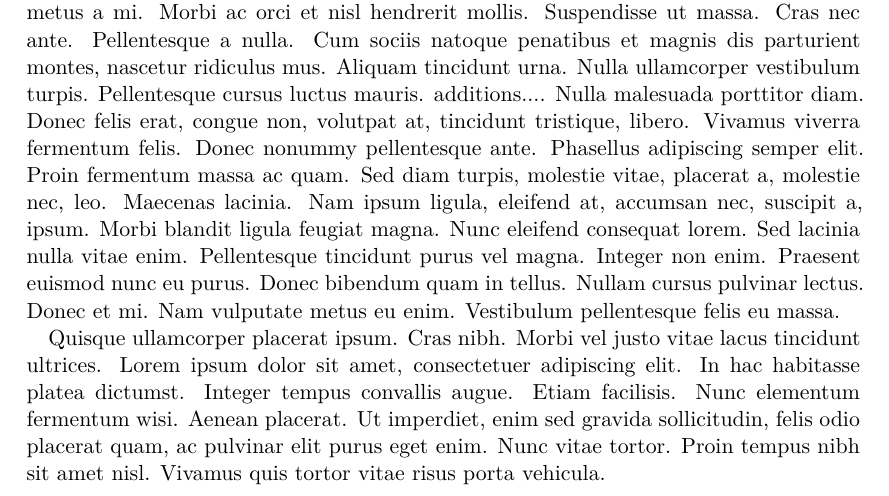
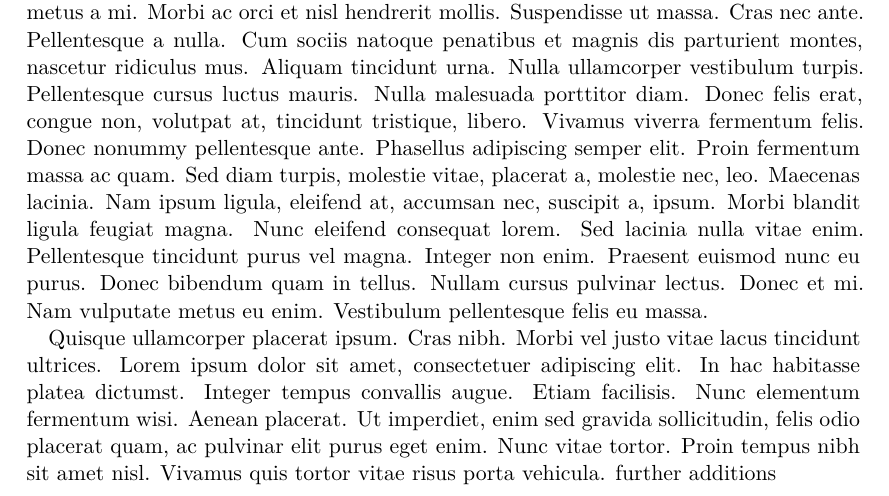
Before and after one commit to till-robert/latexdiff-test, a LaTeX document (main.tex): part of the page, cut so that both start at the same text. Compiled offline with XeLaTeX.

Commit message:
additions

```diff
--- a/main.tex
+++ b/main.tex
@@ -6,6 +6,6 @@
 \title{latexdiff-vc Test}
 \maketitle
 \lipsum[1-2]
-additions....
 \lipsum[3-4]
+further additions
 \end{document}
```
